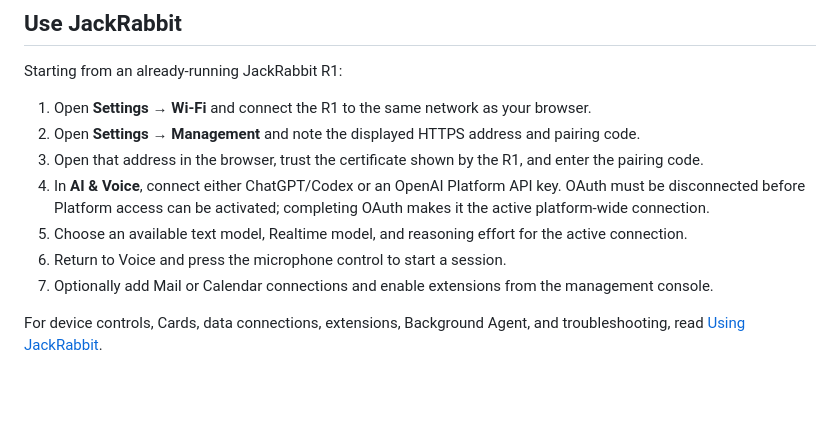
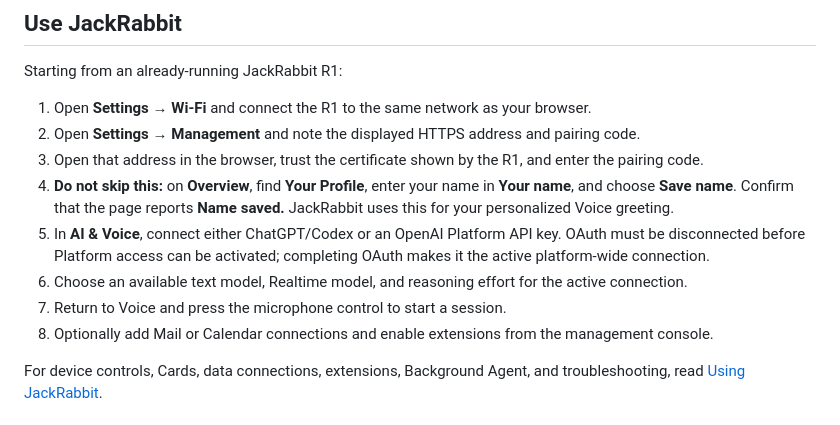
Before and after one commit to ReSono-Labs/JackRabbit-OS, a Markdown page: README.md, the part around the change. Rendered like a GitHub page; blank space fills up the shorter version.

Commit message:
make profile name a required setup step

```diff
--- a/README.md
+++ b/README.md
@@ -159,10 +159,13 @@ Starting from an already-running JackRabbit R1:
 1. Open **Settings → Wi-Fi** and connect the R1 to the same network as your browser.
 2. Open **Settings → Management** and note the displayed HTTPS address and pairing code.
 3. Open that address in the browser, trust the certificate shown by the R1, and enter the pairing code.
-4. In **AI & Voice**, connect either ChatGPT/Codex or an OpenAI Platform API key. OAuth must be disconnected before Platform access can be activated; completing OAuth makes it the active platform-wide connection.
-5. Choose an available text model, Realtime model, and reasoning effort for the active connection.
-6. Return to Voice and press the microphone control to start a session.
-7. Optionally add Mail or Calendar connections and enable extensions from the management console.
+4. **Do not skip this:** on **Overview**, find **Your Profile**, enter your name
+   in **Your name**, and choose **Save name**. Confirm that the page reports
+   **Name saved.** JackRabbit uses this for your personalized Voice greeting.
+5. In **AI & Voice**, connect either ChatGPT/Codex or an OpenAI Platform API key. OAuth must be disconnected before Platform access can be activated; completing OAuth makes it the active platform-wide connection.
+6. Choose an available text model, Realtime model, and reasoning effort for the active connection.
+7. Return to Voice and press the microphone control to start a session.
+8. Optionally add Mail or Calendar connections and enable extensions from the management console.
 
 For device controls, Cards, data connections, extensions, Background Agent, and troubleshooting, read [Using JackRabbit](USER-GUIDE.md).
 
```
Also changed, not shown: USER-GUIDE.md (+20 -0 lines), installer/INSTALL.md (+6 -0 lines).
